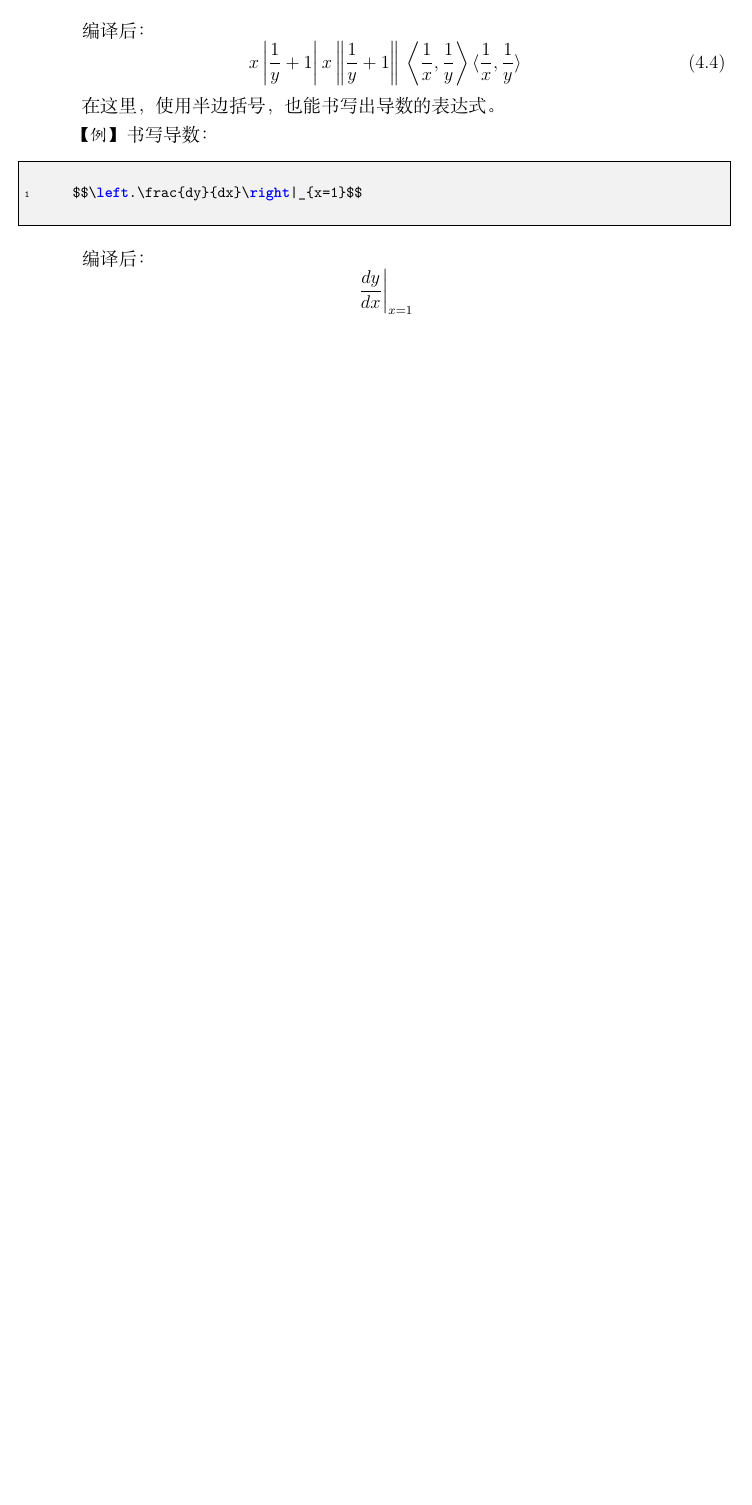
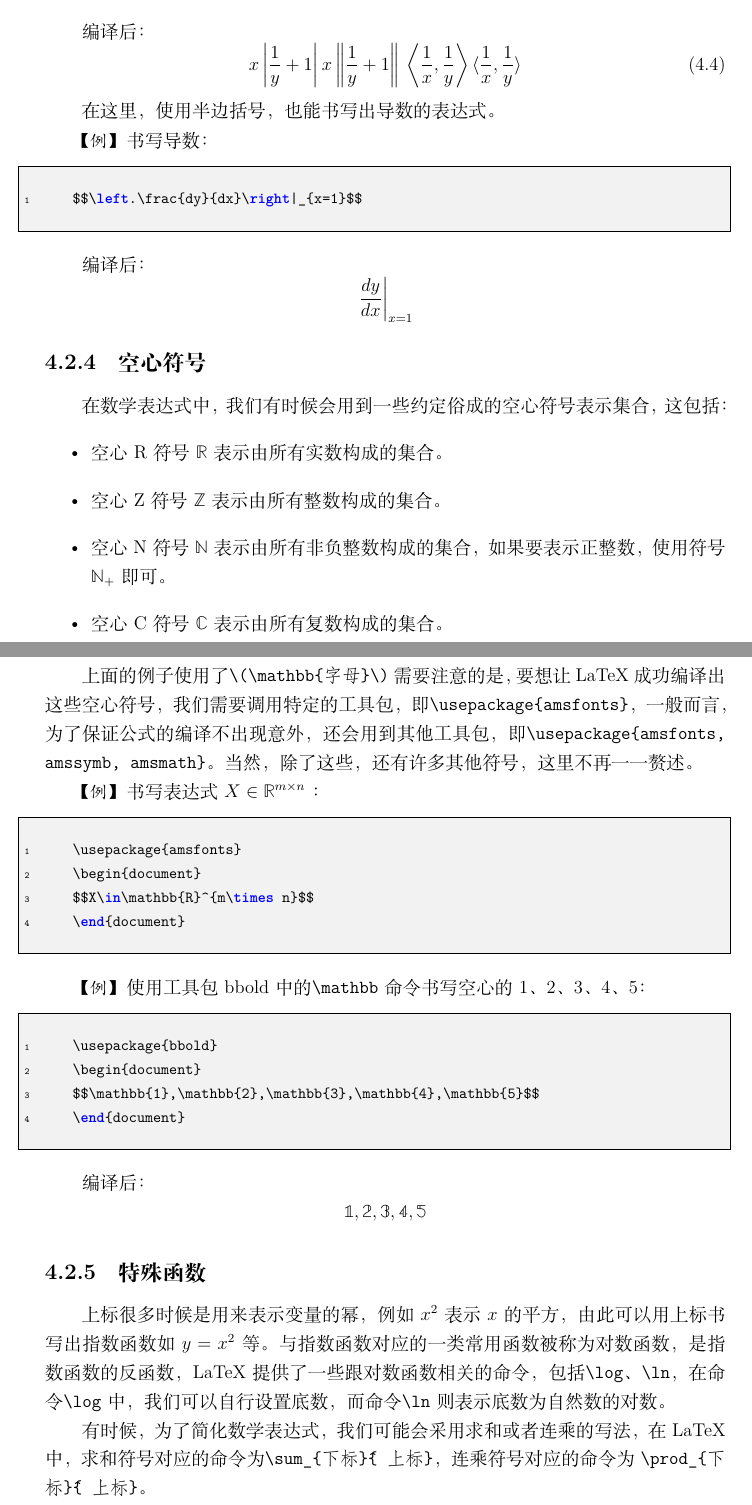
Before and after one commit to siyingcheng/Latex-Cookbook, a LaTeX thesis (main.tex, which reads chapters/ch_4.tex): part of page 66 of 66 before the commit and two parts of pages 66 and 67 of 68 after it, the two joined at a grey line, cut so that both start at the same text, the shorter picture padded with empty space. Compiled offline with XeLaTeX; a missing font is replaced by an installed copy or a similar font.

Commit message:
完成第四章

```diff
--- a/chapters/ch_4.tex
+++ b/chapters/ch_4.tex
@@ -436,3 +436,46 @@
 
 编译后：
 $$\left.\frac{dy}{dx}\right|_{x=1}$$
+
+\subsection{空心符号}
+在数学表达式中，我们有时候会用到一些约定俗成的空心符号表示集合，这包括：
+\begin{itemize}
+    \item 空心R符号\(\mathbb{R}\)表示由所有实数构成的集合。
+    \item 空心Z符号\(\mathbb{Z}\)表示由所有整数构成的集合。
+    \item 空心N符号\(\mathbb{N}\)表示由所有非负整数构成的集合，如果要表示正整数，使用
+          符号\(\mathbb{N}_{+}\)即可。
+    \item 空心C符号\(\mathbb{C}\)表示由所有复数构成的集合。
+\end{itemize}
+
+上面的例子使用了\texttt{\textbackslash{}(\textbackslash{}mathbb\{字母\}\textbackslash{})}
+需要注意的是，要想让LaTeX成功编译出这些空心符号，我们需要调用特定的工具包，即\texttt{\textbackslash{}usepackage\{amsfonts\}}，一般而言，为了保证公式的编译不出现意外，还会用到其他工具包，即\texttt{\textbackslash{}usepackage\{amsfonts,\ amssymb,\ amsmath\}}。当然，除了这些，还有许多其他符号，这里不再一一赘述。
+
+\emph{【例】}书写表达式 $X\in\mathbb{R}^{m\times n}$ ：
+\begin{lstlisting}[language=TeX]
+    \usepackage{amsfonts}
+    \begin{document}
+    $$X\in\mathbb{R}^{m\times n}$$
+    \end{document}
+\end{lstlisting}
+
+\emph{【例】}使用工具包bbold中的\texttt{\textbackslash{}mathbb}命令书写空心的1、2、3、4、5：
+\begin{lstlisting}[language=TeX]
+    \usepackage{bbold}
+    \begin{document}
+    $$\mathbb{1},\mathbb{2},\mathbb{3},\mathbb{4},\mathbb{5}$$
+    \end{document}
+\end{lstlisting}
+
+编译后：
+$$\mathbb{1},\mathbb{2},\mathbb{3},\mathbb{4},\mathbb{5}$$
+
+\subsection{特殊函数}
+上标很多时候是用来表示变量的幂，例如$x^{2}$表示$x$的平方，由此可以用上标书写出指数函数如$y=x^2$等。
+与指数函数对应的一类常用函数被称为对数函数，是指数函数的反函数，LaTeX提供了一些跟对数函数
+相关的命令，包括\texttt{\textbackslash{}log}、\texttt{\textbackslash{}ln}，
+在命令\texttt{\textbackslash{}log}中，我们可以自行设置底数，而命令\texttt{\textbackslash{}ln}
+则表示底数为自然数的对数。
+
+有时候，为了简化数学表达式，我们可能会采用求和或者连乘的写法，在LaTeX中，求和符号对应的
+命令为\texttt{\textbackslash{}sum\_\{下标\}\^\{上标\}}，连乘符号对应的命令为
+\texttt{\textbackslash{}prod\_\{下标\}\^\{上标\}}。
@@ -438,0 +492 @@ $$\left.\frac{dy}{dx}\right|_{x=1}$$
+    \item \texttt{y=\textbackslash{}arcsin(x)} 反正弦函数 $y=\arcsin(x)$
--- a/main.tex
+++ b/main.tex
@@ -7,6 +7,7 @@
 \usepackage{hyperref}
 \usepackage{listings}
 \usepackage{amsfonts,amsmath,amssymb,eufrak,mathtools}
+\usepackage{bbold}
 
 \hypersetup{hidelinks}
 \geometry{left=3.0cm,right=3.0cm,top=2.5cm,bottom=2.5cm}
```
Also changed, not shown: main.pdf, chapters/ch_4.tex (15 more changed lines).
